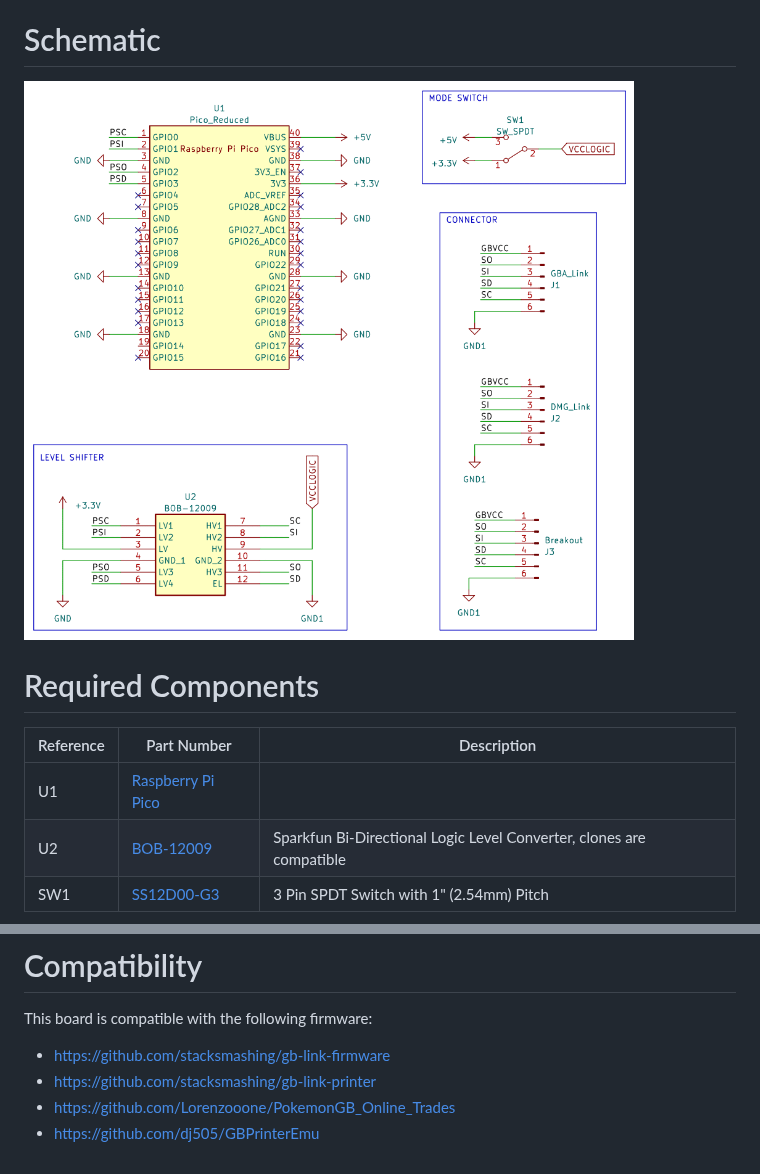
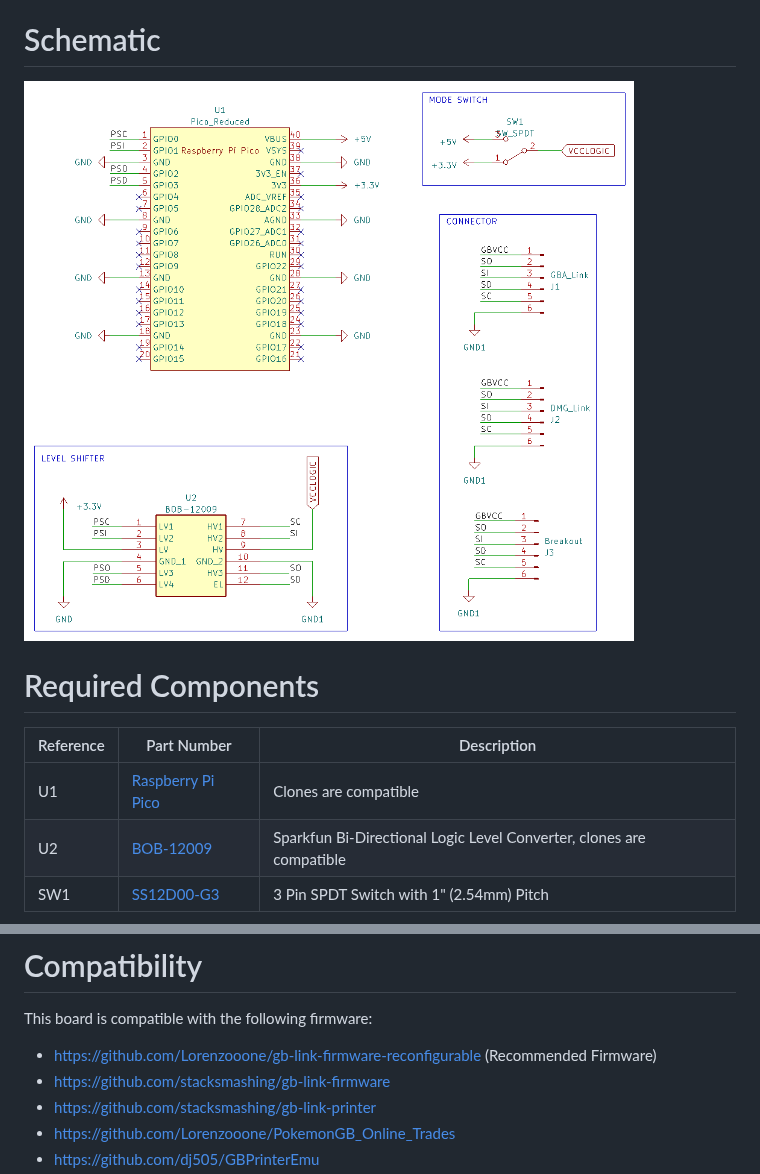
Before and after one commit to agtbaskara/game-boy-pico-link-board, a Markdown page: README.md, 2 parts joined by grey strips. Drawn GitHub-style; pictures changed too: docs/schematic.png.

```diff
--- a/README.md
+++ b/README.md
@@ -14,7 +14,7 @@ Based on stacksmashing Gameboy Link adapter: https://www.youtube.com/watch?v=KtH
 
 | Reference | Part Number | Description |
 |-|-|-|
-| U1 | [Raspberry Pi Pico](https://www.raspberrypi.com/products/raspberry-pi-pico/) | |
+| U1 | [Raspberry Pi Pico](https://www.raspberrypi.com/products/raspberry-pi-pico/) | Clones are compatible |
 | U2 | [BOB-12009](https://www.sparkfun.com/products/12009) | Sparkfun Bi-Directional Logic Level Converter, clones are compatible |
 | SW1 | [SS12D00-G3](https://www.amazon.com/Tnuocke-Vertical-Position-Switches-SS12D00-G3/dp/B099MRCDG8) | 3 Pin SPDT Switch with 1" (2.54mm) Pitch |
 
@@ -55,6 +55,7 @@ For Gameboy/Gameboy Color game, place the pin jumper on the DMG/GBC side. For Ga
 # Compatibility
 
 This board is compatible with the following firmware:
+- https://github.com/Lorenzooone/gb-link-firmware-reconfigurable (Recommended Firmware)
 - https://github.com/stacksmashing/gb-link-firmware
 - https://github.com/stacksmashing/gb-link-printer
 - https://github.com/Lorenzooone/PokemonGB_Online_Trades
```
